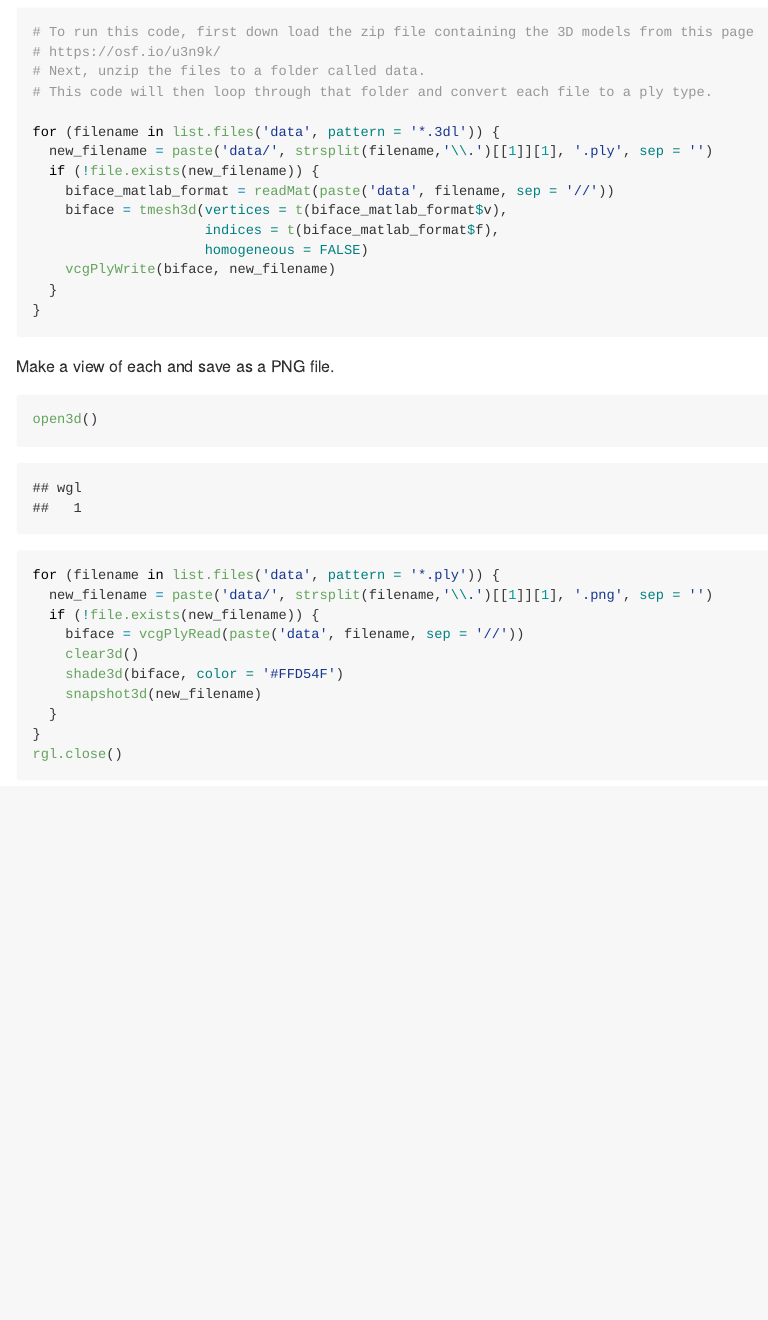
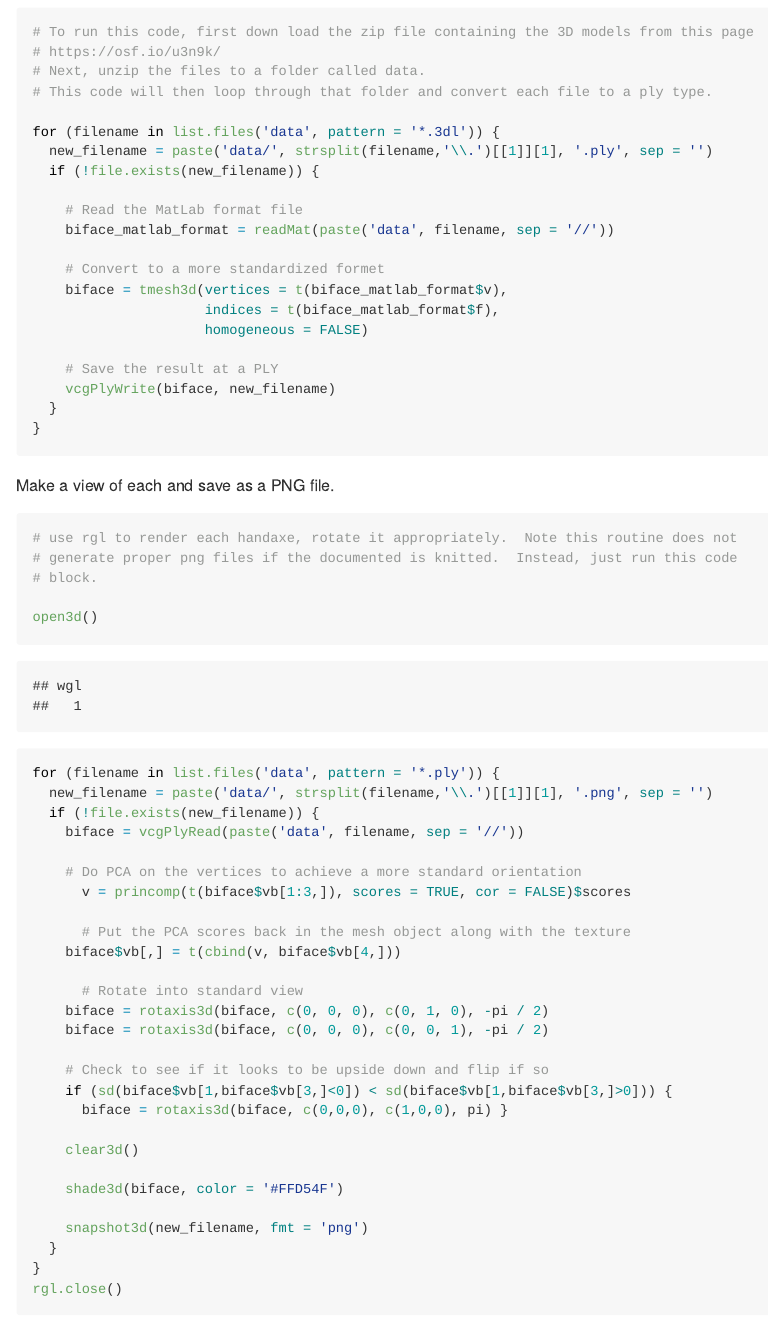
Before and after one commit to davidrbraun/ArchData, an R Markdown document (Herzlinger and Goren-Inbar 2019/readme.rmd): the page in a window 1100 px wide, from 120 px down. The pictures show the output file Herzlinger and Goren-Inbar 2019/readme.md that the author committed with the source, drawn offline in the style of GitHub.

Commit message:
Improved rotation

````diff
--- a/Herzlinger and Goren-Inbar 2019/readme.rmd
+++ b/Herzlinger and Goren-Inbar 2019/readme.rmd
@@ -27,10 +28,16 @@ library(gridExtra)
 for (filename in list.files('data', pattern = '*.3dl')) {
   new_filename = paste('data/', strsplit(filename,'\\.')[[1]][1], '.ply', sep = '')
   if (!file.exists(new_filename)) {
+
+    # Read the MatLab format file
     biface_matlab_format = readMat(paste('data', filename, sep = '//'))
+
+    # Convert to a more standardized formet
     biface = tmesh3d(vertices = t(biface_matlab_format$v),
                      indices = t(biface_matlab_format$f),
                      homogeneous = FALSE)
+
+    # Save the result at a PLY
     vcgPlyWrite(biface, new_filename)
   }
 }
@@ -41,14 +48,35 @@ Make a view of each and save as a PNG file.
 
 ```{r make_png_of_each}
 
+# use rgl to render each handaxe, rotate it appropriately.  Note this routine does not
+# generate proper png files if the documented is knitted.  Instead, just run this code
+# block.
+
 open3d()
 for (filename in list.files('data', pattern = '*.ply')) {
   new_filename = paste('data/', strsplit(filename,'\\.')[[1]][1], '.png', sep = '')
   if (!file.exists(new_filename)) {
     biface = vcgPlyRead(paste('data', filename, sep = '//'))
+
+    # Do PCA on the vertices to achieve a more standard orientation
+	  v = princomp(t(biface$vb[1:3,]), scores = TRUE, cor = FALSE)$scores
+
+	  # Put the PCA scores back in the mesh object along with the texture
+    biface$vb[,] = t(cbind(v, biface$vb[4,]))
+
+	  # Rotate into standard view
+    biface = rotaxis3d(biface, c(0, 0, 0), c(0, 1, 0), -pi / 2)
+    biface = rotaxis3d(biface, c(0, 0, 0), c(0, 0, 1), -pi / 2)
+
+    # Check to see if it looks to be upside down and flip if so
+    if (sd(biface$vb[1,biface$vb[3,]<0]) < sd(biface$vb[1,biface$vb[3,]>0])) {
+  	  biface = rotaxis3d(biface, c(0,0,0), c(1,0,0), pi) }
+
     clear3d()
+
     shade3d(biface, color = '#FFD54F')
-    snapshot3d(new_filename)
+
+    snapshot3d(new_filename, fmt = 'png')
   }
 }
 rgl.close()
````
Also changed, not shown: Herzlinger and Goren-Inbar 2019/readme.md, Herzlinger and Goren-Inbar 2019/readme_files/figure-gfm/plot_handaxes-1.png, Herzlinger and Goren-Inbar 2019/readme_files/figure-gfm/plot_handaxes-10.png, Herzlinger and Goren-Inbar 2019/readme_files/figure-gfm/plot_handaxes-100.png, Herzlinger and Goren-Inbar 2019/readme_files/figure-gfm/plot_handaxes-101.png, Herzlinger and Goren-Inbar 2019/readme_files/figure-gfm/plot_handaxes-102.png, Herzlinger and Goren-Inbar 2019/readme_files/figure-gfm/plot_handaxes-103.png, Herzlinger and Goren-Inbar 2019/readme_files/figure-gfm/plot_handaxes-104.png, Herzlinger and Goren-Inbar 2019/readme_files/figure-gfm/plot_handaxes-105.png, Herzlinger and Goren-Inbar 2019/readme_files/figure-gfm/plot_handaxes-106.png, Herzlinger and Goren-Inbar 2019/readme_files/figure-gfm/plot_handaxes-107.png, Herzlinger and Goren-Inbar 2019/readme_files/figure-gfm/plot_handaxes-108.png, Herzlinger and Goren-Inbar 2019/readme_files/figure-gfm/plot_handaxes-109.png, Herzlinger and Goren-Inbar 2019/readme_files/figure-gfm/plot_handaxes-11.png, 174 more files, 177 other files.
